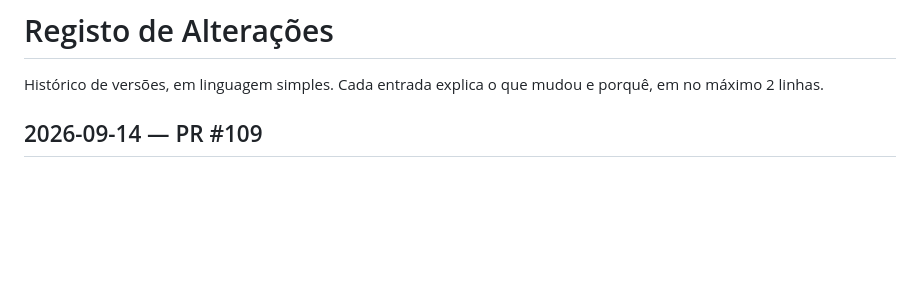
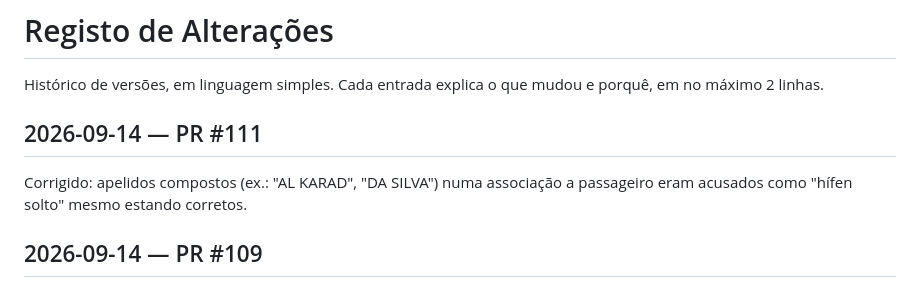
Before and after one commit to cavacofml-alt/aviation-Ops-toolkit, a Markdown page: CHANGELOG.md, the part around the change. Rendered like a GitHub page; blank space fills up the shorter version.

Commit message:
Log PR #111 in CHANGELOG.md (#112)
Claude-Session: https://claude.ai/code/session_015rP8VqYRc2zR956tEmejdg

Co-authored-by: Claude <noreply@anthropic.com>

```diff
--- a/CHANGELOG.md
+++ b/CHANGELOG.md
@@ -1,6 +1,9 @@
 # Registo de Alterações
 
 Histórico de versões, em linguagem simples. Cada entrada explica o que mudou e porquê, em no máximo 2 linhas.
+
+## 2026-09-14 — PR #111
+Corrigido: apelidos compostos (ex.: "AL KARAD", "DA SILVA") numa associação a passageiro eram acusados como "hífen solto" mesmo estando corretos.
 
 ## 2026-09-14 — PR #109
 Corrigido: quando uma remark (ex.: `.R/CHKD`) tinha uma associação a um passageiro errado (nome trocado), isso não era detetado — só acontecia essa verificação para o `.R/DOCS`. Agora aplica-se a qualquer remark.
```
